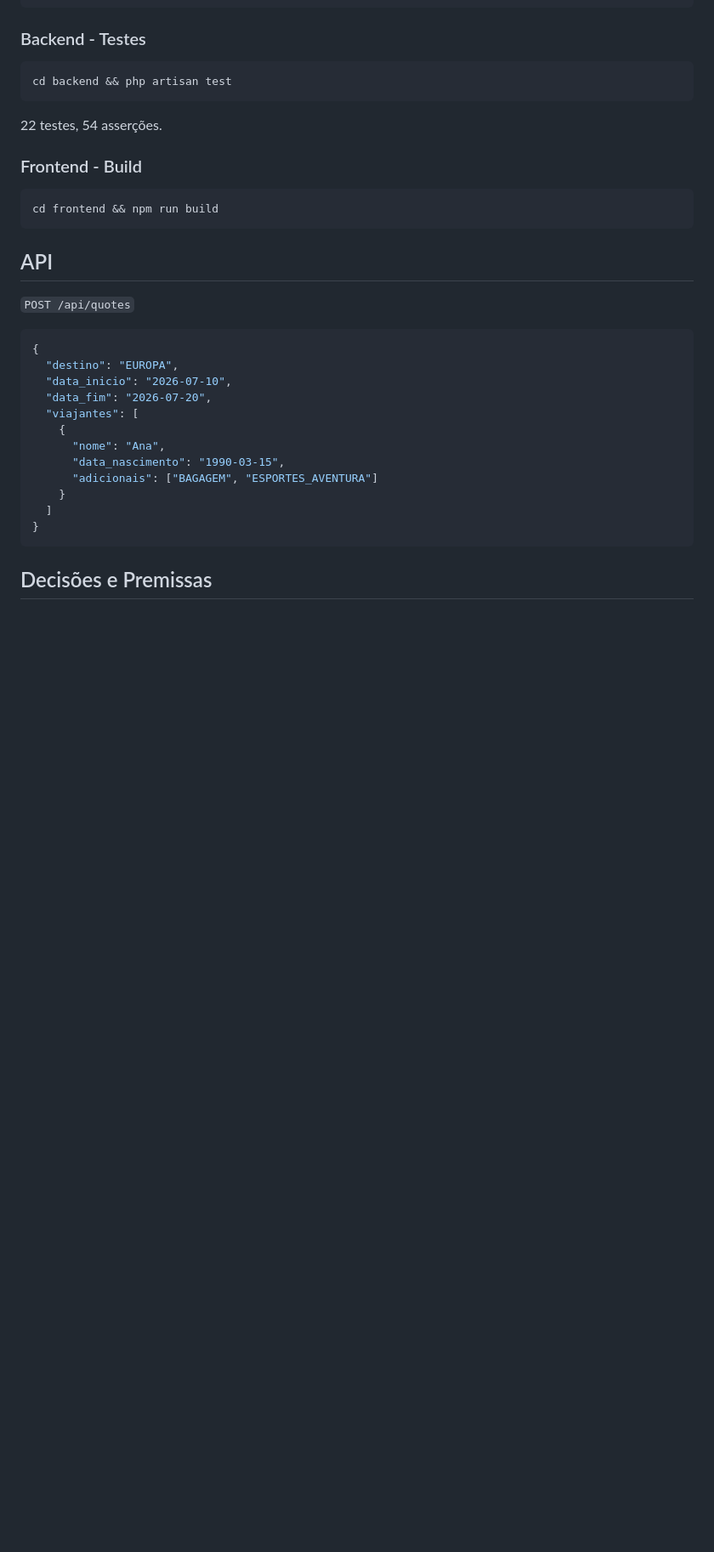
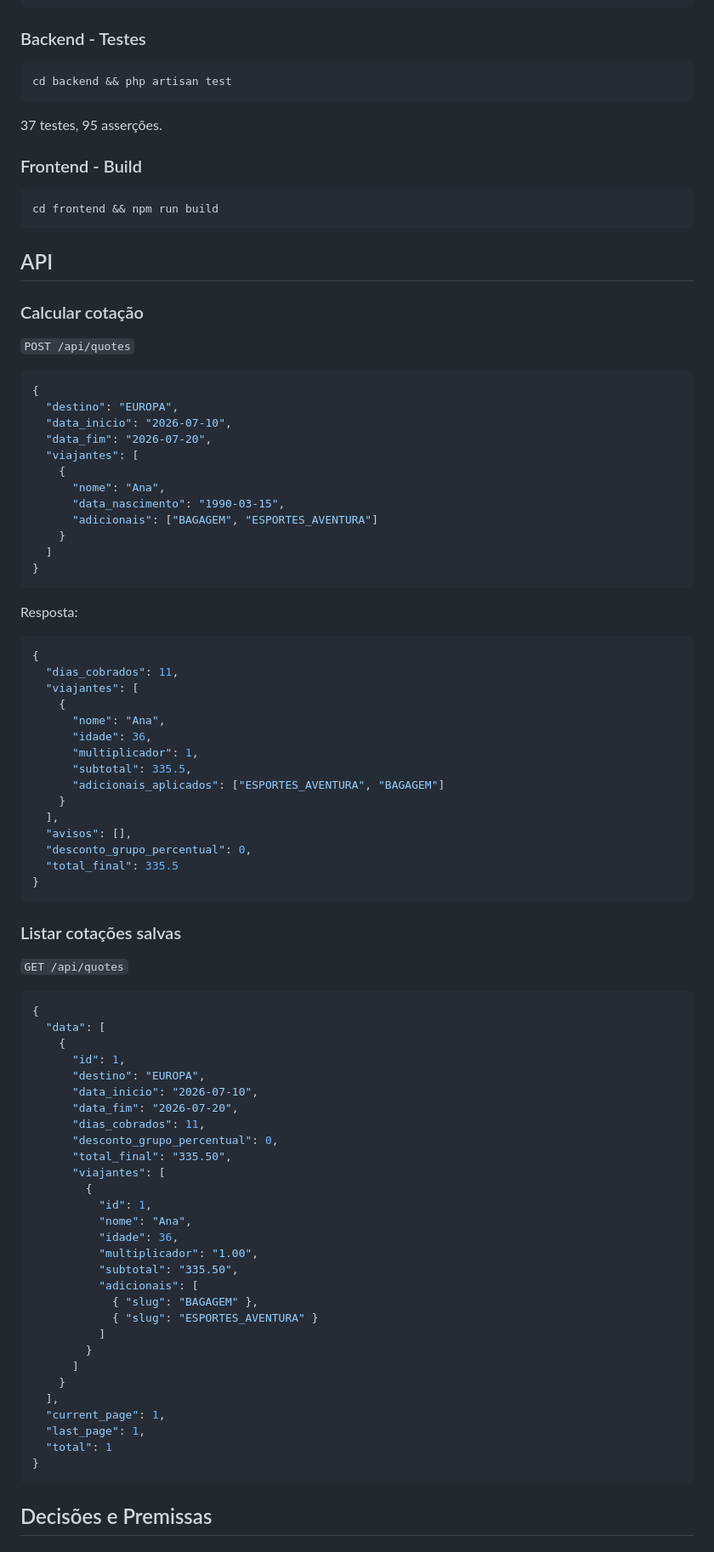
Before and after one commit to micaelsantiago/desafio-root-code, a Markdown page: README.md, the part around one of its changes. Shown at 85% size. GitHub-like rendering; blank space fills up the shorter version.

Commit message:
docs: update README with persistence, history API and JSON formatting note
- Atualiza contagem de testes para 37 testes, 95 assercoes
- Adiciona documentacao do GET /api/quotes com exemplo de resposta
- Adiciona secoes de decisao sobre formatacao de decimais no JSON e persistencia
- Atualiza descricao do projeto incluindo persistencia e historico

````diff
--- a/README.md
+++ b/README.md
@@ -41,7 +42,7 @@ npm run dev
 cd backend && php artisan test
 ```
 
-22 testes, 54 asserções.
+37 testes, 95 asserções.
 
 ### Frontend - Build
 
@@ -50,6 +51,8 @@ cd frontend && npm run build
 ```
 
 ## API
+
+### Calcular cotação
 
 `POST /api/quotes`
 
@@ -65,6 +68,62 @@ cd frontend && npm run build
       "adicionais": ["BAGAGEM", "ESPORTES_AVENTURA"]
     }
   ]
+}
+```
+
+Resposta:
+
+```json
+{
+  "dias_cobrados": 11,
+  "viajantes": [
+    {
+      "nome": "Ana",
+      "idade": 36,
+      "multiplicador": 1,
+      "subtotal": 335.5,
+      "adicionais_aplicados": ["ESPORTES_AVENTURA", "BAGAGEM"]
+    }
+  ],
+  "avisos": [],
+  "desconto_grupo_percentual": 0,
+  "total_final": 335.5
+}
+```
+
+### Listar cotações salvas
+
+`GET /api/quotes`
+
+```json
+{
+  "data": [
+    {
+      "id": 1,
+      "destino": "EUROPA",
+      "data_inicio": "2026-07-10",
+      "data_fim": "2026-07-20",
+      "dias_cobrados": 11,
+      "desconto_grupo_percentual": 0,
+      "total_final": "335.50",
+      "viajantes": [
+        {
+          "id": 1,
+          "nome": "Ana",
+          "idade": 36,
+          "multiplicador": "1.00",
+          "subtotal": "335.50",
+          "adicionais": [
+            { "slug": "BAGAGEM" },
+            { "slug": "ESPORTES_AVENTURA" }
+          ]
+        }
+      ]
+    }
+  ],
+  "current_page": 1,
+  "last_page": 1,
+  "total": 1
 }
 ```
 
````
Also changed, not shown: other parts of README.md (+9 -0 lines).
